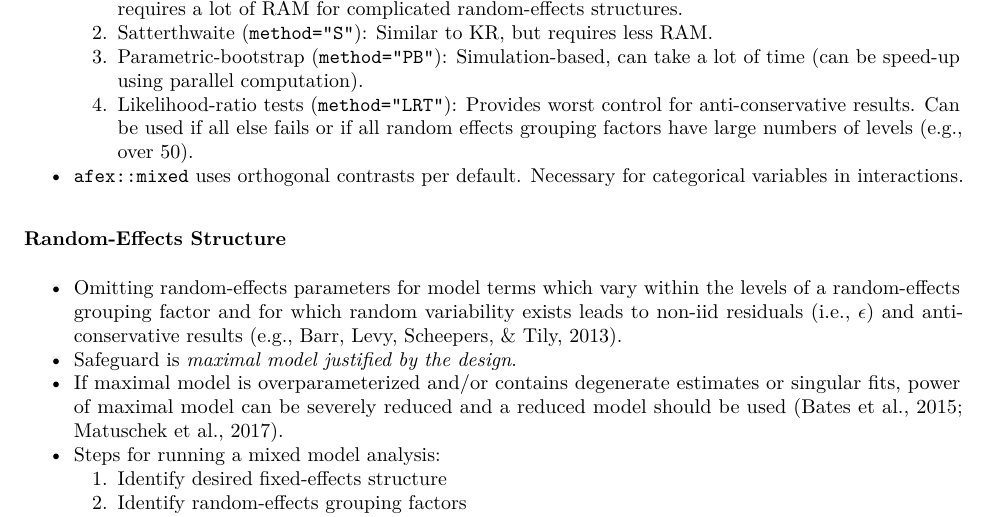
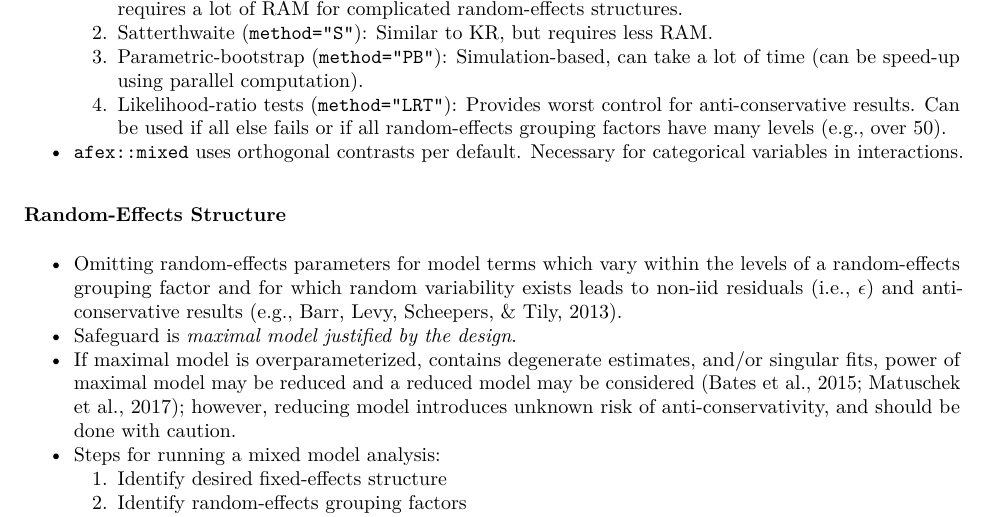
Before and after one commit to singmann/mixed_model_workshop, an R Markdown document (handout/mixed_model_handout.Rmd): part of page 4 of 4, cut so that both start at the same text. The pictures show the output file handout/mixed_model_handout.pdf that the author committed with the source.

Commit message:
Barr: power of maximal model may be reduced and a reduced model may be considered

```diff
--- a/handout/mixed_model_handout.Rmd
+++ b/handout/mixed_model_handout.Rmd
@@ -134,14 +134,14 @@ Examples:
     1. Kenward-Roger (`method="KR"`, default): Provides best-protection against anti-conservative results, requires a lot of RAM for complicated random-effects structures.
     2. Satterthwaite (`method="S"`): Similar to KR, but requires less RAM.
     3. Parametric-bootstrap (`method="PB"`): Simulation-based, can take a lot of time (can be speed-up using parallel computation).
-    4. Likelihood-ratio tests (`method="LRT"`): Provides worst control for anti-conservative results. Can be used if all else fails or if all random effects grouping factors have large numbers of levels (e.g., over 50).
+    4. Likelihood-ratio tests (`method="LRT"`): Provides worst control for anti-conservative results. Can be used if all else fails or if all random-effects grouping factors have many levels (e.g., over 50).
 - `afex::mixed` uses orthogonal contrasts per default. Necessary for categorical variables in interactions.
 
 ### Random-Effects Structure
 
 - Omitting random-effects parameters for model terms which vary within the levels of a random-effects grouping factor and for which random variability exists leads to non-iid residuals (i.e., $\epsilon$) and anti-conservative results (e.g., Barr, Levy, Scheepers, & Tily, 2013).
 - Safeguard is *maximal model justified by the design*.
-- If maximal model is overparameterized and/or contains degenerate estimates or singular fits, power of maximal model can be severely reduced and a reduced model should be used (Bates et al., 2015; Matuschek et al., 2017).
+- If maximal model is overparameterized, contains degenerate estimates, and/or singular fits, power of maximal model may be reduced and a reduced model may be considered (Bates et al., 2015; Matuschek et al., 2017); however, reducing model introduces unknown risk of anti-conservativity, and should be done with caution.
 - Steps for running a mixed model analysis:
     1. Identify desired fixed-effects structure
     2. Identify random-effects grouping factors
```
Also changed, not shown: handout/mixed_model_handout.pdf.
